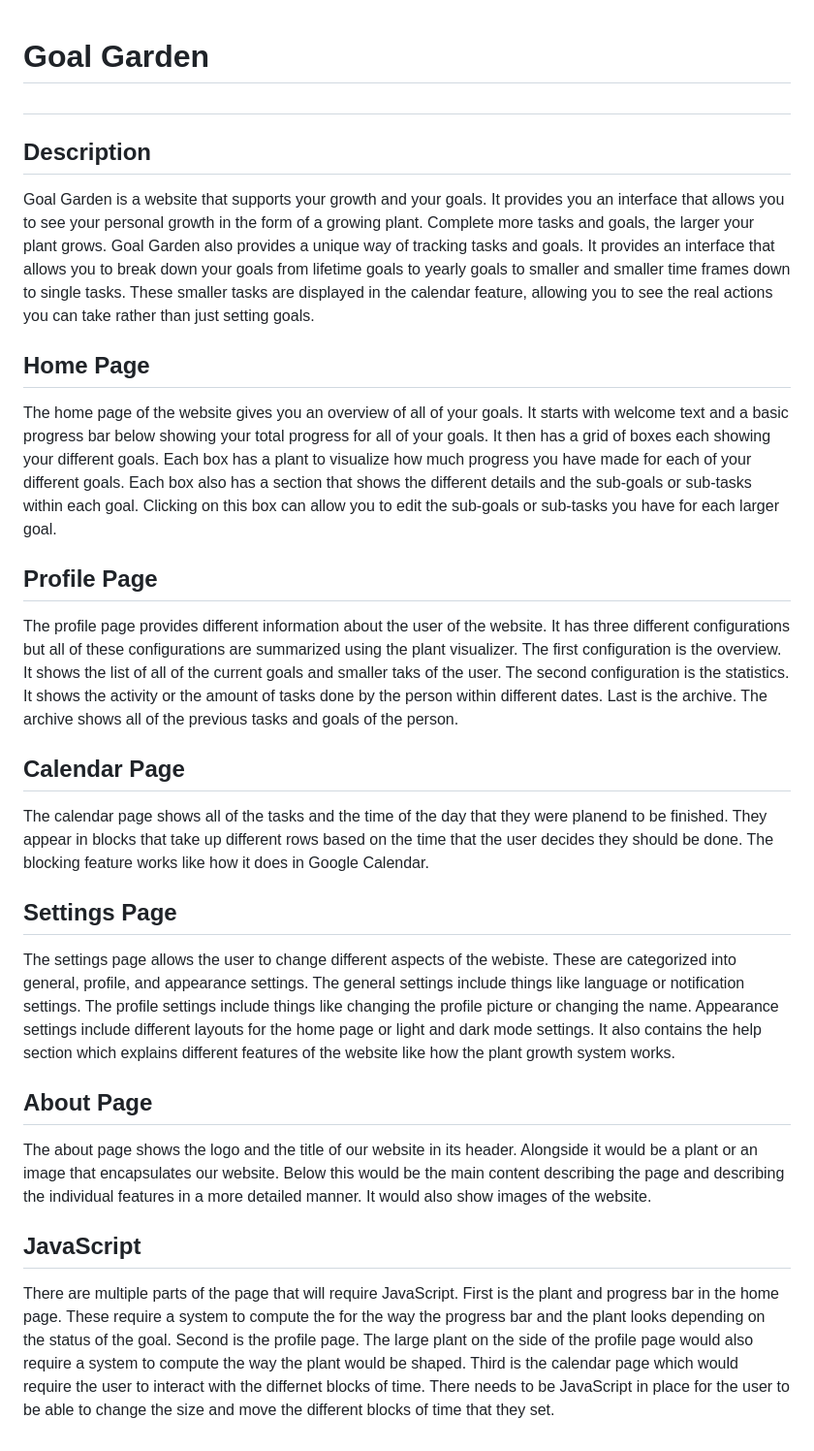
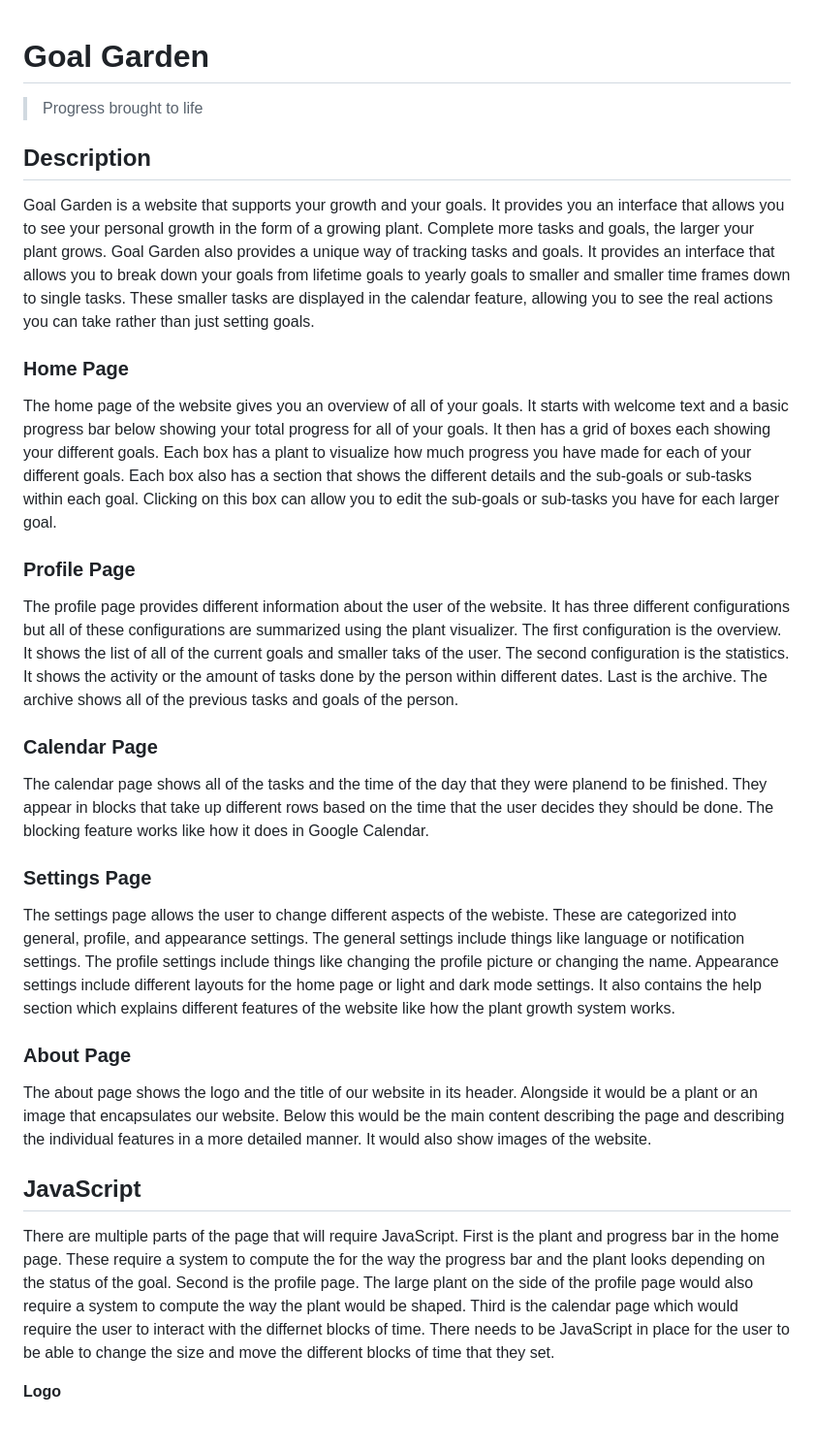
Before and after one commit to DJA0616/CS3_CupcakeSugarProject, a Markdown page: README.md, the part around the change. Shown at 97% size. Rendered like a GitHub page.

Commit message:
Added second title to README.md

```diff
--- a/README.md
+++ b/README.md
@@ -1,24 +1,26 @@
 # Goal Garden
-##
+> Progress brought to life
 
 ## Description
 Goal Garden is a website that supports your growth and your goals. It provides you an interface that allows you to see your personal growth in the form of a growing plant. Complete more tasks and goals, the larger your plant grows.
 Goal Garden also provides a unique way of tracking tasks and goals. It provides an interface that allows you to break down your goals from lifetime goals to yearly goals to smaller and smaller time frames down to single tasks. These smaller tasks are displayed in the calendar feature, allowing you to see the real actions you can take rather than just setting goals.
 
-## Home Page
+### Home Page
 The home page of the website gives you an overview of all of your goals. It starts with welcome text and a basic progress bar below showing your total progress for all of your goals. It then has a grid of boxes each showing your different goals. Each box has a plant to visualize how much progress you have made for each of your different goals. Each box also has a section that shows the different details and the sub-goals or sub-tasks within each goal. Clicking on this box can allow you to edit the sub-goals or sub-tasks you have for each larger goal.
 
-## Profile Page
+### Profile Page
 The profile page provides different information about the user of the website. It has three different configurations but all of these configurations are summarized using the plant visualizer. The first configuration is the overview. It shows the list of all of the current goals and smaller taks of the user. The second configuration is the statistics. It shows the activity or the amount of tasks done by the person within different dates. Last is the archive. The archive shows all of the previous tasks and goals of the person.
 
-## Calendar Page
+### Calendar Page
 The calendar page shows all of the tasks and the time of the day that they were planend to be finished. They appear in blocks that take up different rows based on the time that the user decides they should be done. The blocking feature works like how it does in Google Calendar.
 
-## Settings Page
+### Settings Page
 The settings page allows the user to change different aspects of the webiste. These are categorized into general, profile, and appearance settings. The general settings include things like language or notification settings. The profile settings include things like changing the profile picture or changing the name. Appearance settings include different layouts for the home page or light and dark mode settings. It also contains the help section which explains different features of the website like how the plant growth system works.
 
-## About Page
+### About Page
 The about page shows the logo and the title of our website in its header. Alongside it would be a plant or an image that encapsulates our website. Below this would be the main content describing the page and describing the individual features in a more detailed manner. It would also show images of the website.
 
 ## JavaScript
 There are multiple parts of the page that will require JavaScript. First is the plant and progress bar in the home page. These require a system to compute the for the way the progress bar and the plant looks depending on the status of the goal. Second is the profile page. The large plant on the side of the profile page would also require a system to compute the way the plant would be shaped. Third is the calendar page which would require the user to interact with the differnet blocks of time. There needs to be JavaScript in place for the user to be able to change the size and move the different blocks of time that they set.
+
+**Logo**
```
